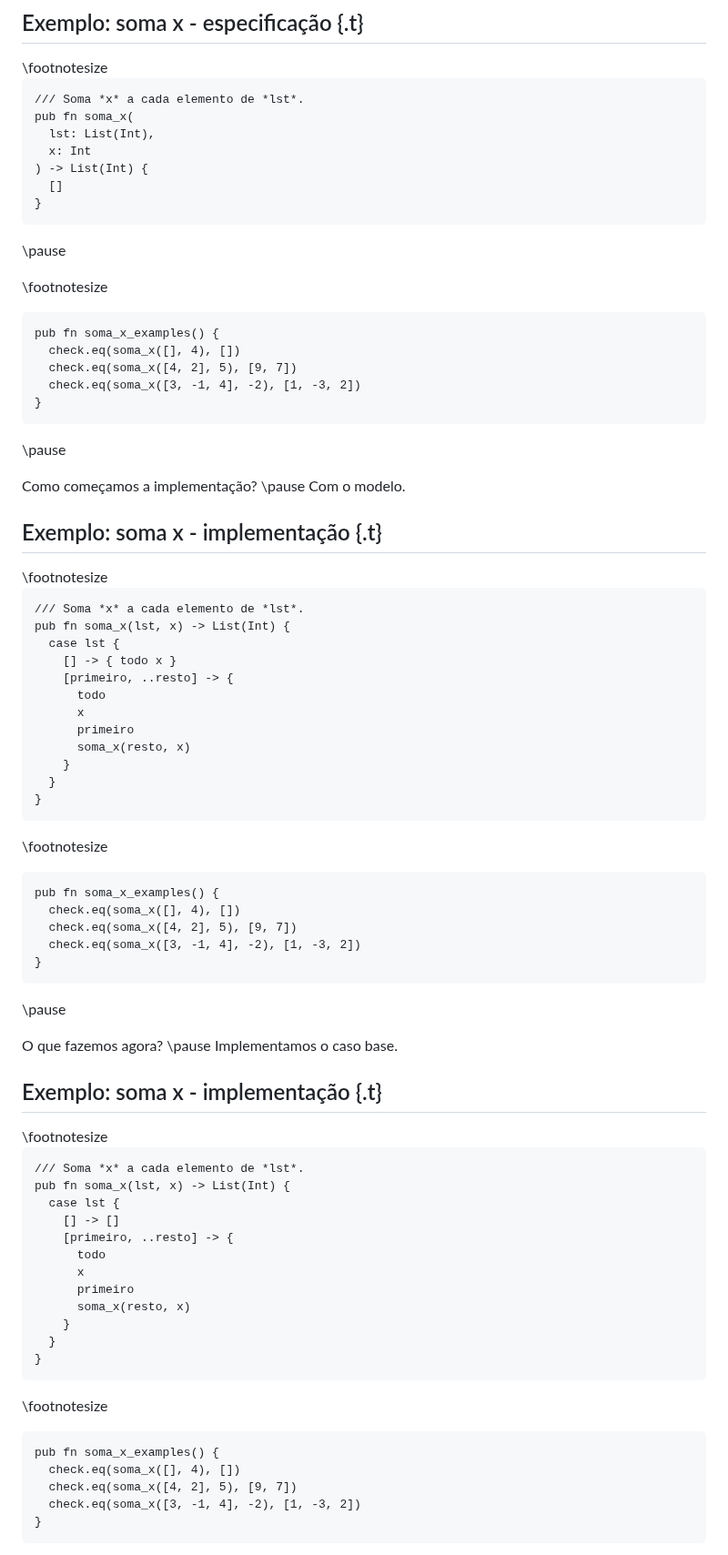
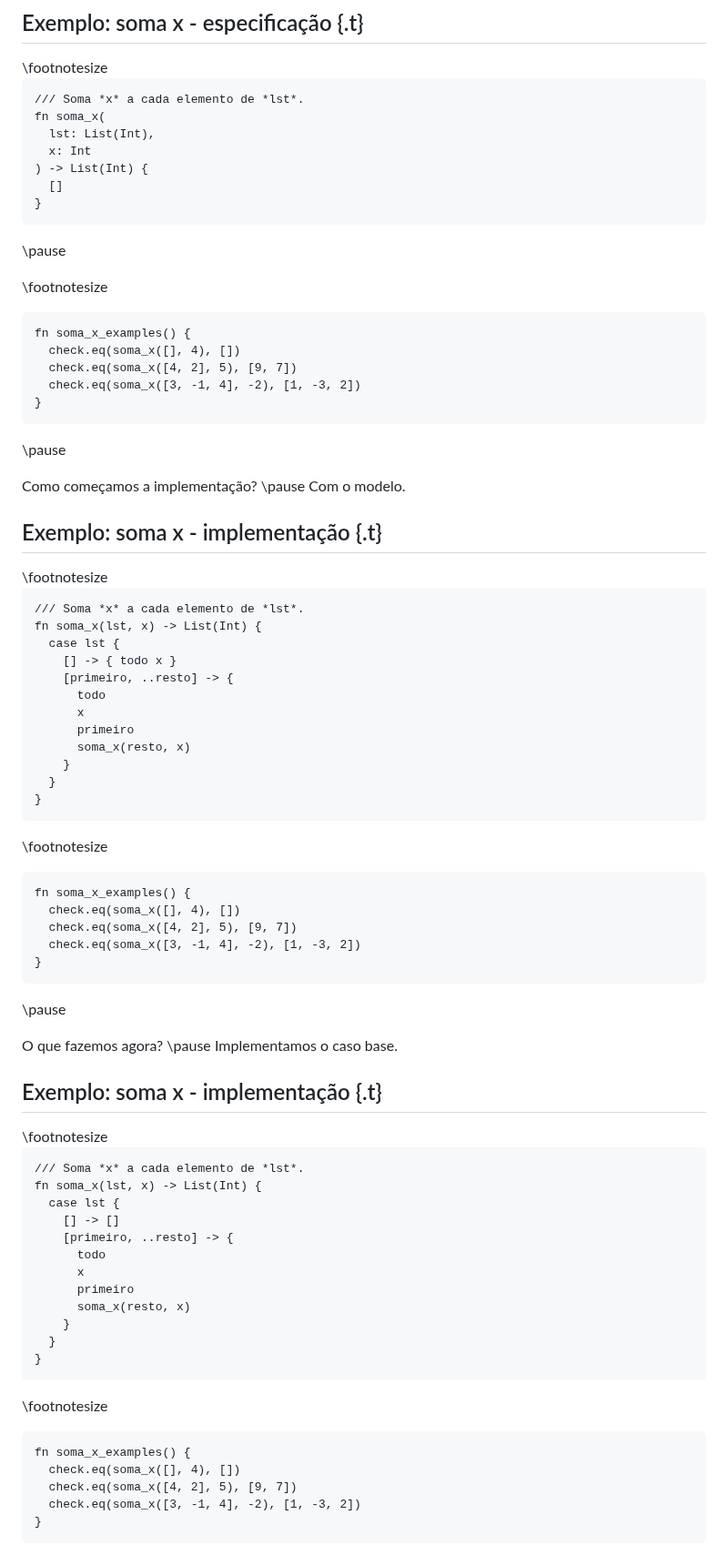
Before and after one commit to malbarbo/na-progfun, a Markdown page: 05-autorreferencia-e-recursividade-parte-1/notas-de-aula.md, the part around one of its changes. Shown at 91% size. Drawn GitHub-style.

````diff
--- a/05-autorreferencia-e-recursividade-parte-1/notas-de-aula.md
+++ b/05-autorreferencia-e-recursividade-parte-1/notas-de-aula.md
@@ -1132,7 +1132,7 @@ Defina uma função que soma um valor `x` em cada elemento de uma lista de núme
 
 ```gleam
 /// Soma *x* a cada elemento de *lst*.
-pub fn soma_x(
+fn soma_x(
   lst: List(Int),
   x: Int
 ) -> List(Int) {
@@ -1147,7 +1147,7 @@ pub fn soma_x(
 \footnotesize
 
 ```gleam
-pub fn soma_x_examples() {
+fn soma_x_examples() {
   check.eq(soma_x([], 4), [])
   check.eq(soma_x([4, 2], 5), [9, 7])
   check.eq(soma_x([3, -1, 4], -2), [1, -3, 2])
@@ -1169,7 +1169,7 @@ Como começamos a implementação? \pause Com o modelo.
 
 ```gleam
 /// Soma *x* a cada elemento de *lst*.
-pub fn soma_x(lst, x) -> List(Int) {
+fn soma_x(lst, x) -> List(Int) {
   case lst {
     [] -> { todo x }
     [primeiro, ..resto] -> {
@@ -1188,7 +1188,7 @@ pub fn soma_x(lst, x) -> List(Int) {
 \footnotesize
 
 ```gleam
-pub fn soma_x_examples() {
+fn soma_x_examples() {
   check.eq(soma_x([], 4), [])
   check.eq(soma_x([4, 2], 5), [9, 7])
   check.eq(soma_x([3, -1, 4], -2), [1, -3, 2])
@@ -1210,7 +1210,7 @@ O que fazemos agora? \pause Implementamos o caso base.
 
 ```gleam
 /// Soma *x* a cada elemento de *lst*.
-pub fn soma_x(lst, x) -> List(Int) {
+fn soma_x(lst, x) -> List(Int) {
   case lst {
     [] -> []
     [primeiro, ..resto] -> {
@@ -1229,7 +1229,7 @@ pub fn soma_x(lst, x) -> List(Int) {
 \footnotesize
 
 ```gleam
-pub fn soma_x_examples() {
+fn soma_x_examples() {
   check.eq(soma_x([], 4), [])
   check.eq(soma_x([4, 2], 5), [9, 7])
   check.eq(soma_x([3, -1, 4], -2), [1, -3, 2])
````
Also changed, not shown: other parts of 05-autorreferencia-e-recursividade-parte-1/notas-de-aula.md (+21 -21 lines).
